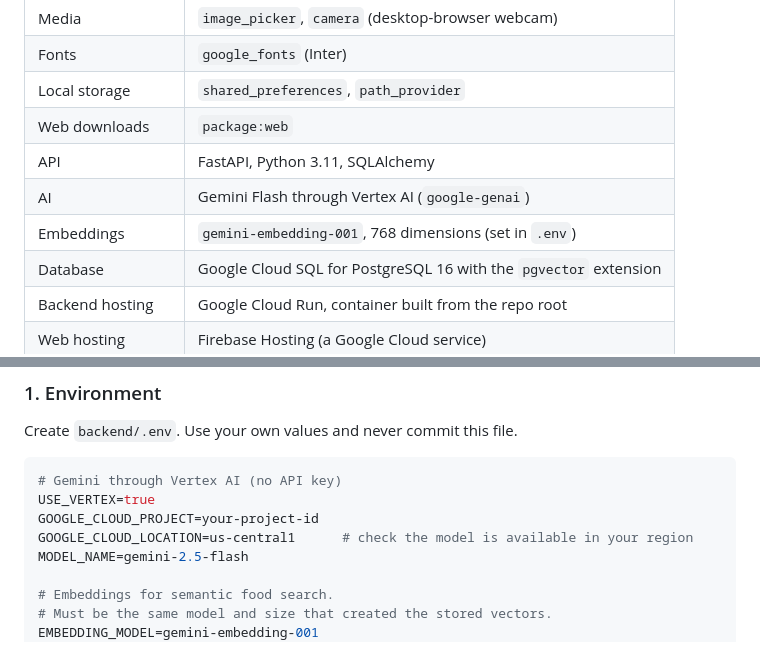
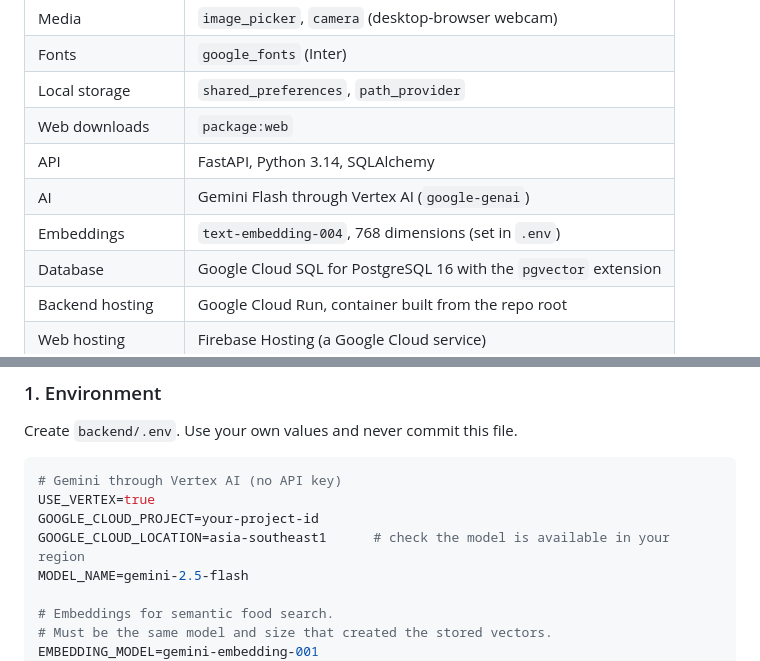
Before and after one commit to subhi19/nutriwise-ai, a Markdown page: README.md, 2 parts joined by grey strips. GitHub-like rendering.

```diff
--- a/README.md
+++ b/README.md
@@ -146,9 +146,9 @@ A server crash (HTTP 500) can reach the browser without CORS headers. In that ca
 | Fonts | `google_fonts` (Inter) |
 | Local storage | `shared_preferences`, `path_provider` |
 | Web downloads | `package:web` |
-| API | FastAPI, Python 3.11, SQLAlchemy |
+| API | FastAPI, Python 3.14, SQLAlchemy |
 | AI | Gemini Flash through Vertex AI (`google-genai`) |
-| Embeddings | `gemini-embedding-001`, 768 dimensions (set in `.env`) |
+| Embeddings | `text-embedding-004`, 768 dimensions (set in `.env`) |
 | Database | Google Cloud SQL for PostgreSQL 16 with the `pgvector` extension |
 | Backend hosting | Google Cloud Run, container built from the repo root |
 | Web hosting | Firebase Hosting (a Google Cloud service) |
@@ -228,7 +228,7 @@ Create `backend/.env`. Use your own values and never commit this file.
 # Gemini through Vertex AI (no API key)
 USE_VERTEX=true
 GOOGLE_CLOUD_PROJECT=your-project-id
-GOOGLE_CLOUD_LOCATION=us-central1      # check the model is available in your region
+GOOGLE_CLOUD_LOCATION=asia-southeast1      # check the model is available in your region
 MODEL_NAME=gemini-2.5-flash
 
 # Embeddings for semantic food search.
```
